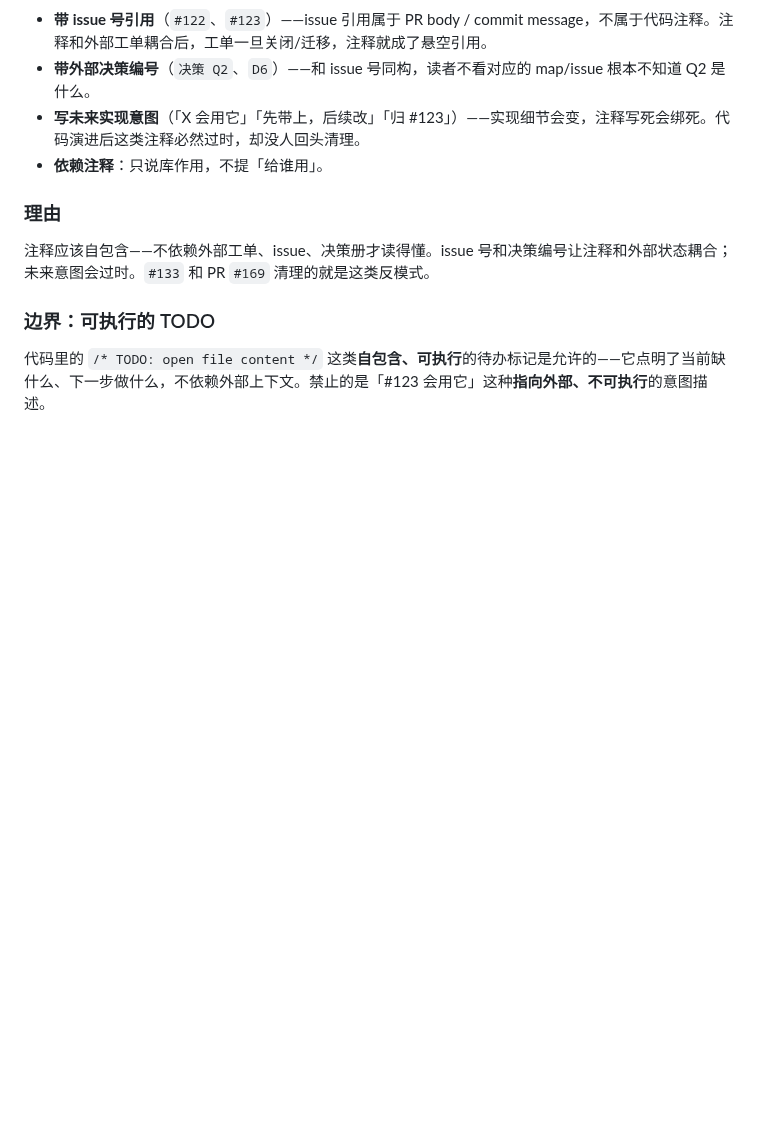
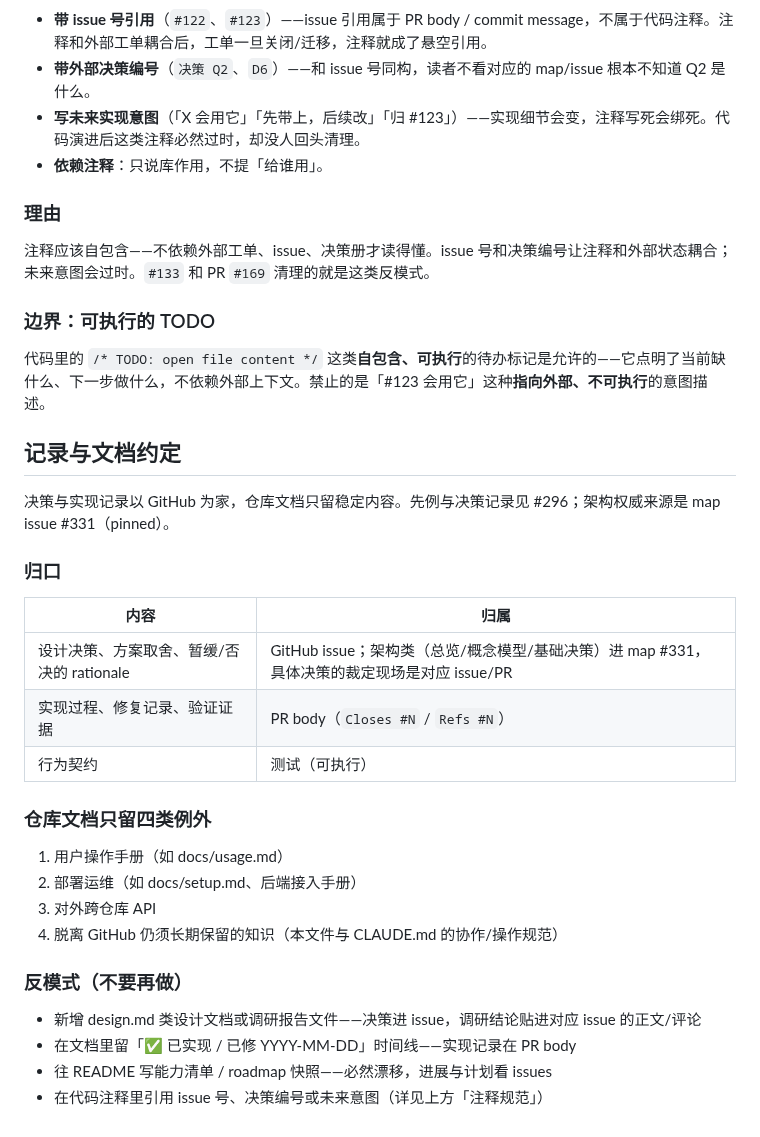
Before and after one commit to WSQS/feishu-dispatcher, a Markdown page: CONTRIBUTING.md, the part around the change. Rendered like a GitHub page; blank space fills up the shorter version.

Commit message:
docs(contributing): 记录与文档约定落盘，建 PR 模板

```diff
--- a/CONTRIBUTING.md
+++ b/CONTRIBUTING.md
@@ -64,3 +64,29 @@
 ### 边界：可执行的 TODO
 
 代码里的 `/* TODO: open file content */` 这类**自包含、可执行**的待办标记是允许的——它点明了当前缺什么、下一步做什么，不依赖外部上下文。禁止的是「#123 会用它」这种**指向外部、不可执行**的意图描述。
+
+## 记录与文档约定
+
+决策与实现记录以 GitHub 为家，仓库文档只留稳定内容。先例与决策记录见 #296；架构权威来源是 map issue #331（pinned）。
+
+### 归口
+
+| 内容 | 归属 |
+|------|------|
+| 设计决策、方案取舍、暂缓/否决的 rationale | GitHub issue；架构类（总览/概念模型/基础决策）进 map #331，具体决策的裁定现场是对应 issue/PR |
+| 实现过程、修复记录、验证证据 | PR body（`Closes #N` / `Refs #N`） |
+| 行为契约 | 测试（可执行） |
+
+### 仓库文档只留四类例外
+
+1. 用户操作手册（如 docs/usage.md）
+2. 部署运维（如 docs/setup.md、后端接入手册）
+3. 对外跨仓库 API
+4. 脱离 GitHub 仍须长期保留的知识（本文件与 CLAUDE.md 的协作/操作规范）
+
+### 反模式（不要再做）
+
+- 新增 design.md 类设计文档或调研报告文件——决策进 issue，调研结论贴进对应 issue 的正文/评论
+- 在文档里留「✅ 已实现 / 已修 YYYY-MM-DD」时间线——实现记录在 PR body
+- 往 README 写能力清单 / roadmap 快照——必然漂移，进展与计划看 issues
+- 在代码注释里引用 issue 号、决策编号或未来意图（详见上方「注释规范」）
```
Also changed, not shown: .github/PULL_REQUEST_TEMPLATE.md (added, +14 -0 lines), CLAUDE.md (+1 -1 lines).
